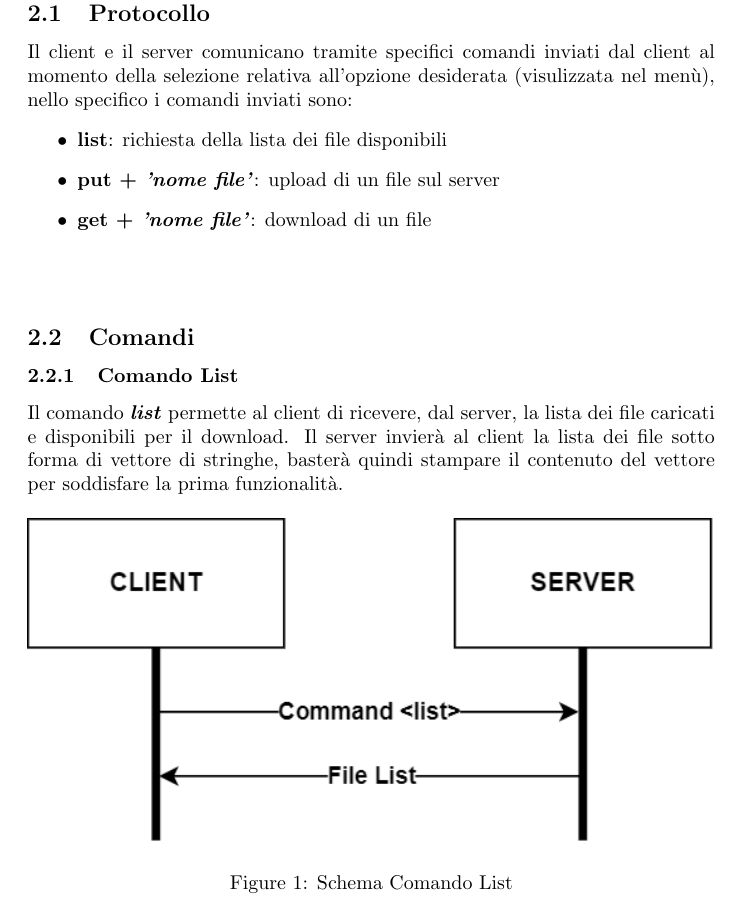
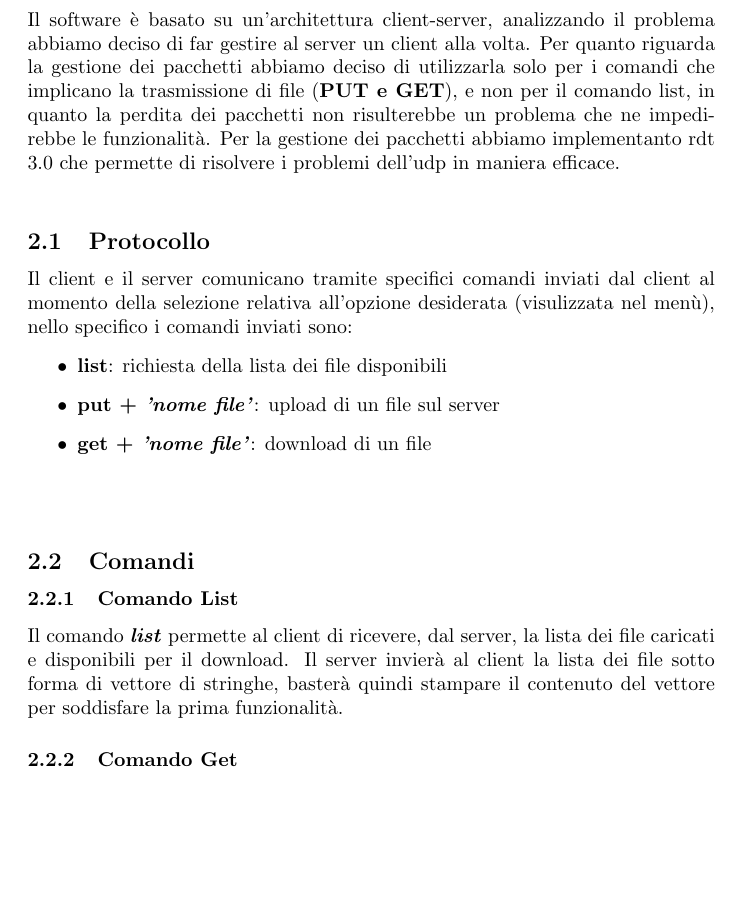
Before and after one commit to DanielePancottini/ProgettoProgrammazioneDiReti, a LaTeX document (RelazioneReti/RelazioneReti.tex): part of page 4 of 8, cut at the place of the change, the shorter picture padded with empty space. Compiled offline with pdfLaTeX.

Commit message:
add section Design

```diff
--- a/RelazioneReti/RelazioneReti.tex
+++ b/RelazioneReti/RelazioneReti.tex
@@ -38,7 +38,9 @@ Il client potrà caricare un determinato file sul server attraverso il comando \
 
 \newpage
 \section{Design}
-
+Il software è basato su un'architettura client-server, analizzando il problema abbiamo deciso di far gestire al server un client alla volta.
+Per quanto riguarda la gestione dei pacchetti abbiamo deciso di utilizzarla solo per i comandi che implicano la trasmissione di file (\textbf{PUT e GET}), e non per il comando list, in quanto la perdita dei pacchetti non risulterebbe un problema che ne impedirebbe le funzionalità.
+Per la gestione dei pacchetti abbiamo implementanto rdt 3.0 che permette di risolvere i problemi dell'udp in maniera efficace.
 %%% Design %%%
 \ \\
 
```
